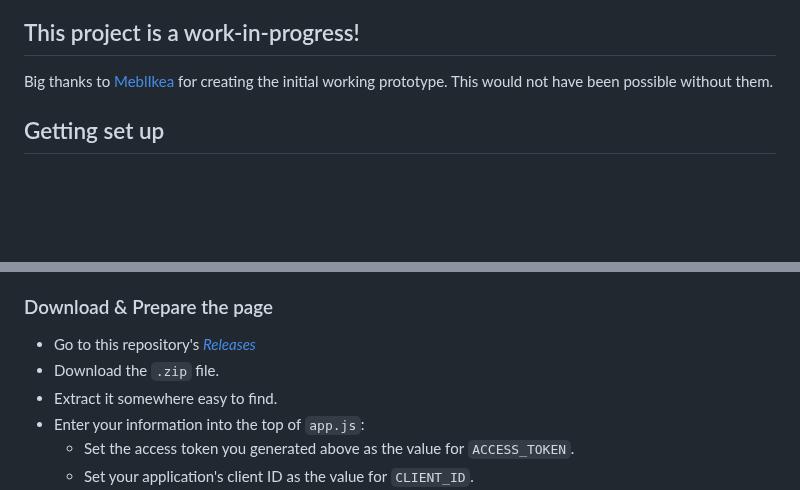
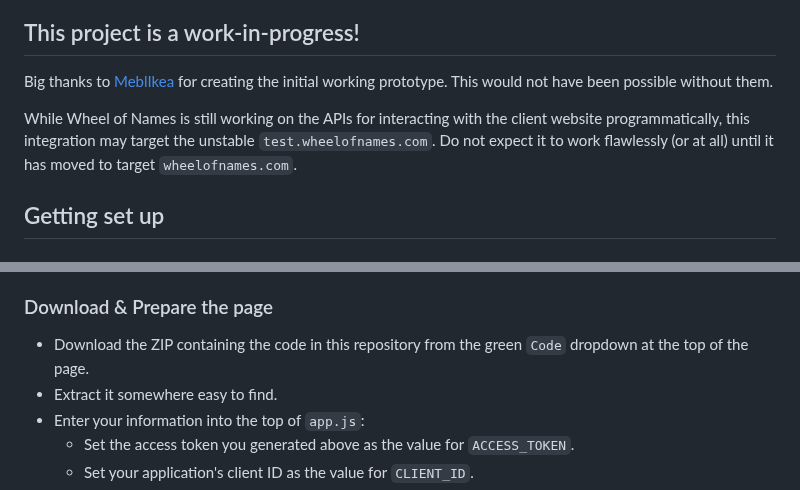
Before and after one commit to gomander/wheel-of-names-twitch-integration, a Markdown page: README.md, 2 parts joined by grey strips. Drawn GitHub-style; blank space fills up the shorter version.

Commit message:
Add disclaimer about test.wheelofnames.com to README

```diff
--- a/README.md
+++ b/README.md
@@ -3,6 +3,8 @@
 ## This project is a work-in-progress!
 
 Big thanks to [MeblIkea](https://github.com/MeblIkea/WheelOfNamesTwitchObsIntegration) for creating the initial working prototype. This would not have been possible without them.
+
+While Wheel of Names is still working on the APIs for interacting with the client website programmatically, this integration may target the unstable `test.wheelofnames.com`. Do not expect it to work flawlessly (or at all) until it has moved to target `wheelofnames.com`.
 
 ## Getting set up
 
@@ -26,8 +28,7 @@ Big thanks to [MeblIkea](https://github.com/MeblIkea/WheelOfNamesTwitchObsIntegr
 - Congrats, you've achieved that hardest part.
 
 ### Download & Prepare the page
-- Go to this repository's [*Releases*](https://github.com/gomander/wheel-of-names-twitch-integration/releases)
-- Download the `.zip` file.
+- Download the ZIP containing the code in this repository from the green `Code` dropdown at the top of the page.
 - Extract it somewhere easy to find.
 - Enter your information into the top of `app.js`:
   - Set the access token you generated above as the value for `ACCESS_TOKEN`.
```
